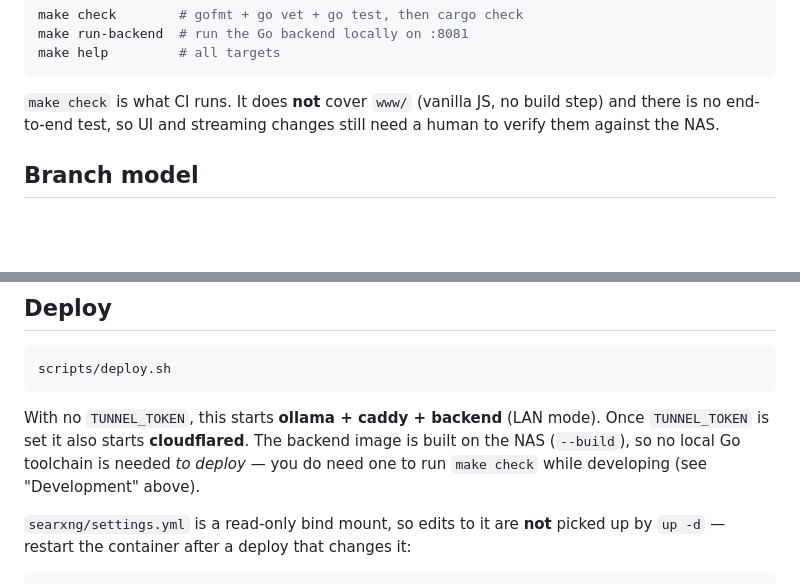
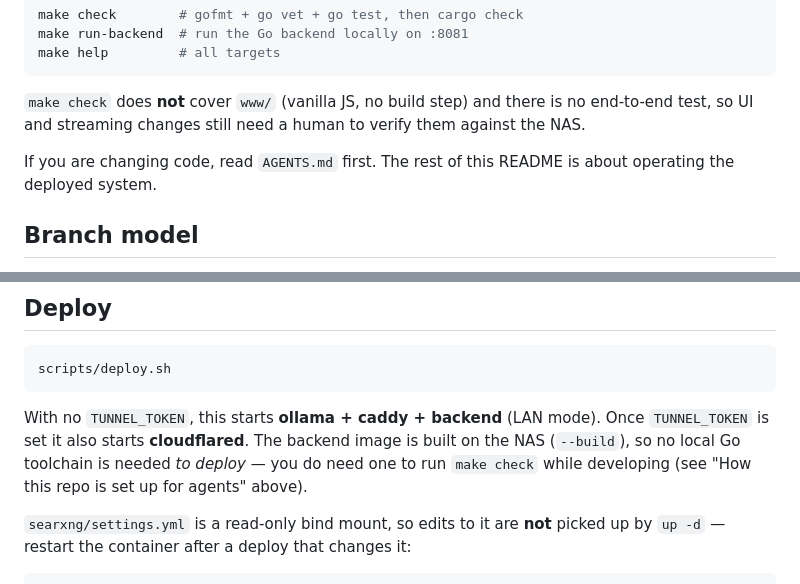
Before and after one commit to ObrigadoSenor/nas-llm, a Markdown page: README.md, 2 parts joined by grey strips. Drawn GitHub-style; blank space fills up the shorter version.

````diff
--- a/README.md
+++ b/README.md
@@ -68,9 +123,12 @@ make run-backend  # run the Go backend locally on :8081
 make help         # all targets
 ```
 
-`make check` is what CI runs. It does **not** cover `www/` (vanilla JS, no build
-step) and there is no end-to-end test, so UI and streaming changes still need a
-human to verify them against the NAS.
+`make check` does **not** cover `www/` (vanilla JS, no build step) and there is
+no end-to-end test, so UI and streaming changes still need a human to verify
+them against the NAS.
+
+If you are changing code, read `AGENTS.md` first. The rest of this README is
+about operating the deployed system.
 
 ## Branch model
 
@@ -421,7 +479,8 @@ scripts/deploy.sh
 With no `TUNNEL_TOKEN`, this starts **ollama + caddy + backend** (LAN mode). Once
 `TUNNEL_TOKEN` is set it also starts **cloudflared**. The backend image is built
 on the NAS (`--build`), so no local Go toolchain is needed *to deploy* — you do
-need one to run `make check` while developing (see "Development" above).
+need one to run `make check` while developing (see "How this repo is set up for
+agents" above).
 
 `searxng/settings.yml` is a read-only bind mount, so edits to it are **not**
 picked up by `up -d` — restart the container after a deploy that changes it:
````
Also changed, not shown: other parts of README.md (+79 -24 lines).
